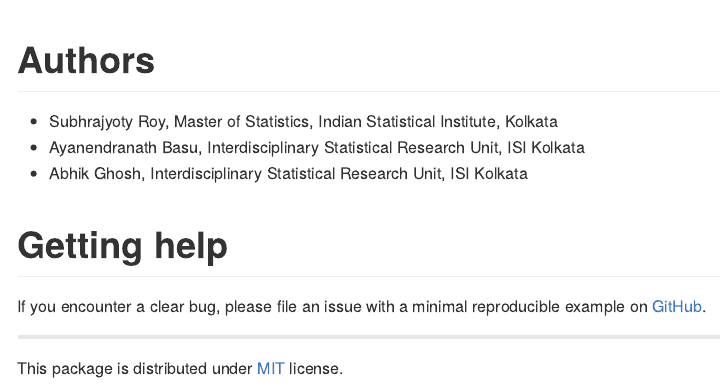
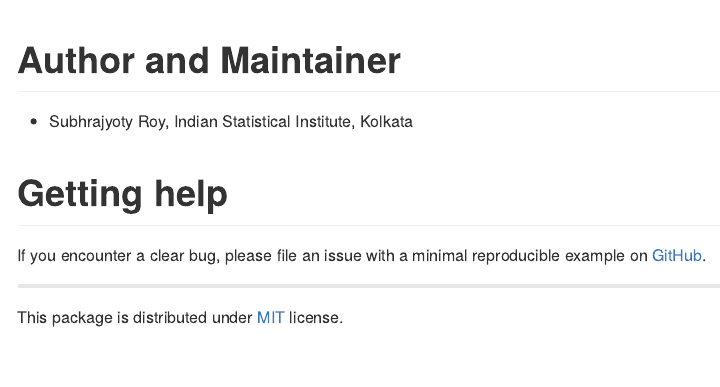
Before and after one commit to subroy13/rsvddpd, an R Markdown document (README.Rmd): the page in a window 1100 px wide, from 1960 px down. Rendered offline with R 4.5, knitr and Pandoc, with nearby package versions; some code elsewhere in the file could not run offline; long lines of code are wrapped; badge pictures from the web are left out.

Commit message:
update readme

````diff
--- a/README.Rmd
+++ b/README.Rmd
@@ -67,11 +67,9 @@ Note that, the first singular value changes drastically, being $107$, while seco
 rSVDdpd(X, alpha = 0.3)
 ```
 
-# Authors
+# Author and Maintainer
 
-- Subhrajyoty Roy, Master of Statistics, Indian Statistical Institute, Kolkata
-- Ayanendranath Basu, Interdisciplinary Statistical Research Unit, ISI Kolkata
-- Abhik Ghosh, Interdisciplinary Statistical Research Unit, ISI Kolkata
+- Subhrajyoty Roy, Indian Statistical Institute, Kolkata
 
 # Getting help
 
````
Also changed, not shown: cran-comments.md (added, +8 -0 lines), README.md, 2 other files.
